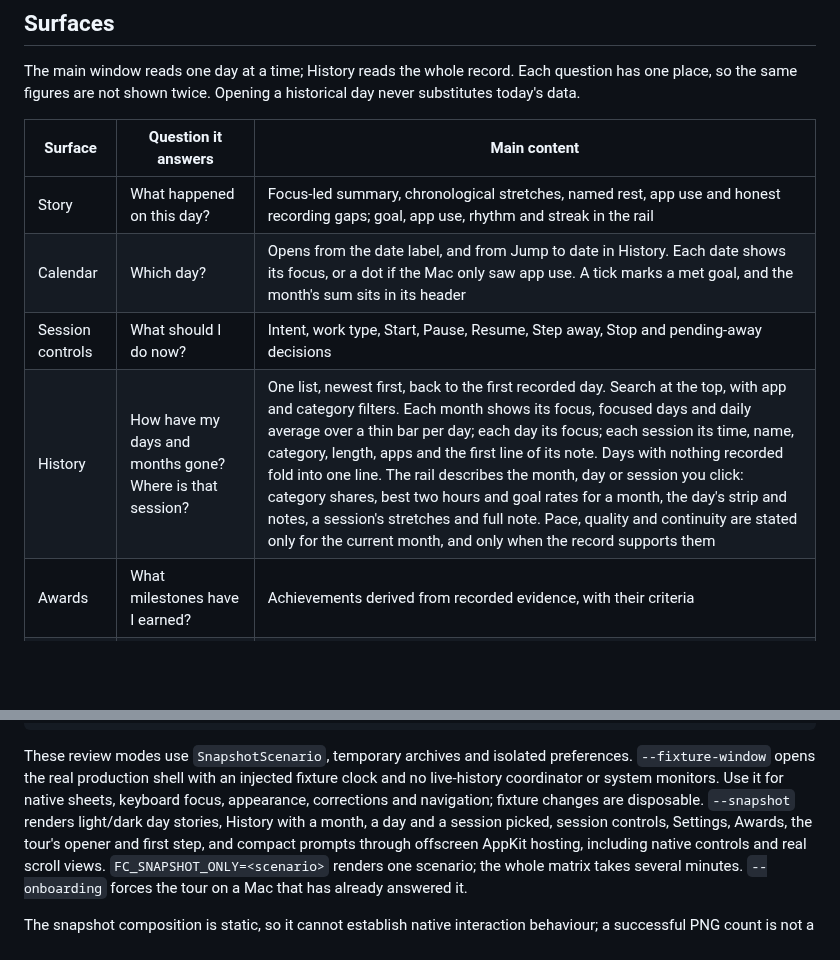
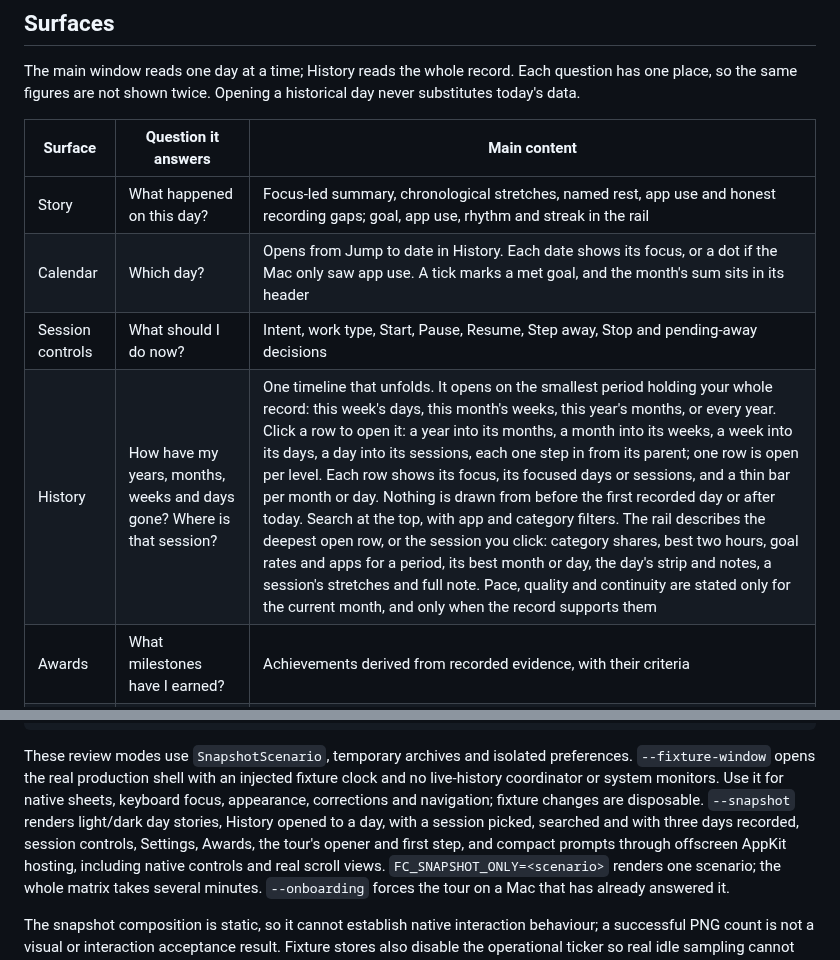
Before and after one commit to prabeshbhetwal/Daybook, a Markdown page: docs/usage.md, 2 parts joined by grey strips. Drawn GitHub-style; blank space fills up the shorter version.

```diff
--- a/docs/usage.md
+++ b/docs/usage.md
@@ -12,9 +12,9 @@ a historical day never substitutes today's data.
 | Surface | Question it answers | Main content |
 |---|---|---|
 | Story | What happened on this day? | Focus-led summary, chronological stretches, named rest, app use and honest recording gaps; goal, app use, rhythm and streak in the rail |
-| Calendar | Which day? | Opens from the date label, and from Jump to date in History. Each date shows its focus, or a dot if the Mac only saw app use. A tick marks a met goal, and the month's sum sits in its header |
+| Calendar | Which day? | Opens from Jump to date in History. Each date shows its focus, or a dot if the Mac only saw app use. A tick marks a met goal, and the month's sum sits in its header |
 | Session controls | What should I do now? | Intent, work type, Start, Pause, Resume, Step away, Stop and pending-away decisions |
-| History | How have my days and months gone? Where is that session? | One list, newest first, back to the first recorded day. Search at the top, with app and category filters. Each month shows its focus, focused days and daily average over a thin bar per day; each day its focus; each session its time, name, category, length, apps and the first line of its note. Days with nothing recorded fold into one line. The rail describes the month, day or session you click: category shares, best two hours and goal rates for a month, the day's strip and notes, a session's stretches and full note. Pace, quality and continuity are stated only for the current month, and only when the record supports them |
+| History | How have my years, months, weeks and days gone? Where is that session? | One timeline that unfolds. It opens on the smallest period holding your whole record: this week's days, this month's weeks, this year's months, or every year. Click a row to open it: a year into its months, a month into its weeks, a week into its days, a day into its sessions, each one step in from its parent; one row is open per level. Each row shows its focus, its focused days or sessions, and a thin bar per month or day. Nothing is drawn from before the first recorded day or after today. Search at the top, with app and category filters. The rail describes the deepest open row, or the session you click: category shares, best two hours, goal rates and apps for a period, its best month or day, the day's strip and notes, a session's stretches and full note. Pace, quality and continuity are stated only for the current month, and only when the record supports them |
 | Awards | What milestones have I earned? | Achievements derived from recorded evidence, with their criteria |
 | Settings | How should the app behave? | Real persisted controls, privacy evidence and diagnostics |
 
@@ -177,7 +176,7 @@ preferences. `--fixture-window` opens the real production shell with an
 injected fixture clock and no live-history coordinator or system monitors. Use
 it for native sheets, keyboard focus, appearance, corrections and navigation;
 fixture changes are disposable. `--snapshot` renders light/dark day stories,
-History with a month, a day and a session picked, session controls, Settings, Awards, the
+History opened to a day, with a session picked, searched and with three days recorded, session controls, Settings, Awards, the
 tour's opener and first step, and compact prompts through offscreen AppKit
 hosting, including native controls and real scroll views.
 `FC_SNAPSHOT_ONLY=<scenario>` renders one scenario; the whole matrix takes
```
Also changed, not shown: other parts of docs/usage.md (+12 -13 lines), README.md (+9 -8 lines), docs/screenshots/day-story.png, docs/screenshots/history-dark.png, docs/screenshots/history.png, 2 other files.
